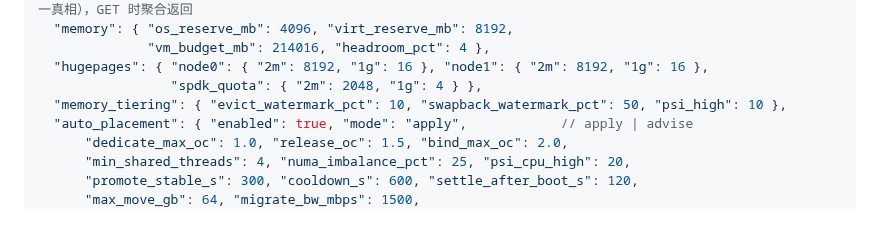
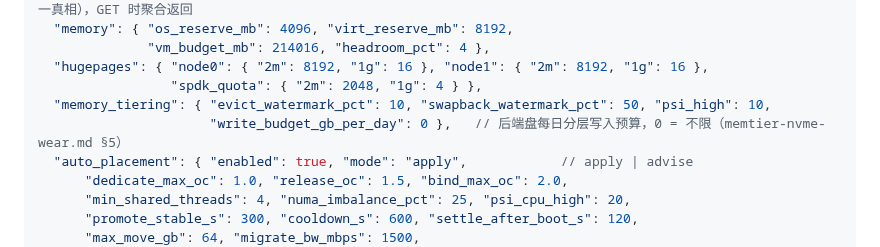
Before and after one commit to liu-weifeng/ferrostack, a Markdown page: docs/resource-planning.md, the part around the change. Rendered like a GitHub page; blank space fills up the shorter version.

```diff
--- a/docs/resource-planning.md
+++ b/docs/resource-planning.md
@@ -684,7 +684,8 @@ VM 转 C 允许跨节点；一台 12G 的 B 级 VM 因 N0 内存吃紧被搬到
               "vm_budget_mb": 214016, "headroom_pct": 4 },
   "hugepages": { "node0": { "2m": 8192, "1g": 16 }, "node1": { "2m": 8192, "1g": 16 },
                  "spdk_quota": { "2m": 2048, "1g": 4 } },
-  "memory_tiering": { "evict_watermark_pct": 10, "swapback_watermark_pct": 50, "psi_high": 10 },
+  "memory_tiering": { "evict_watermark_pct": 10, "swapback_watermark_pct": 50, "psi_high": 10,
+                      "write_budget_gb_per_day": 0 },   // 后端盘每日分层写入预算，0 = 不限（memtier-nvme-wear.md §5）
   "auto_placement": { "enabled": true, "mode": "apply",            // apply | advise
       "dedicate_max_oc": 1.0, "release_oc": 1.5, "bind_max_oc": 2.0,
       "min_shared_threads": 4, "numa_imbalance_pct": 25, "psi_cpu_high": 20,
```
Also changed, not shown: docs/memory-tiering.md (+5 -0 lines), docs/memtier-nvme-wear.md (+12 -3 lines).
